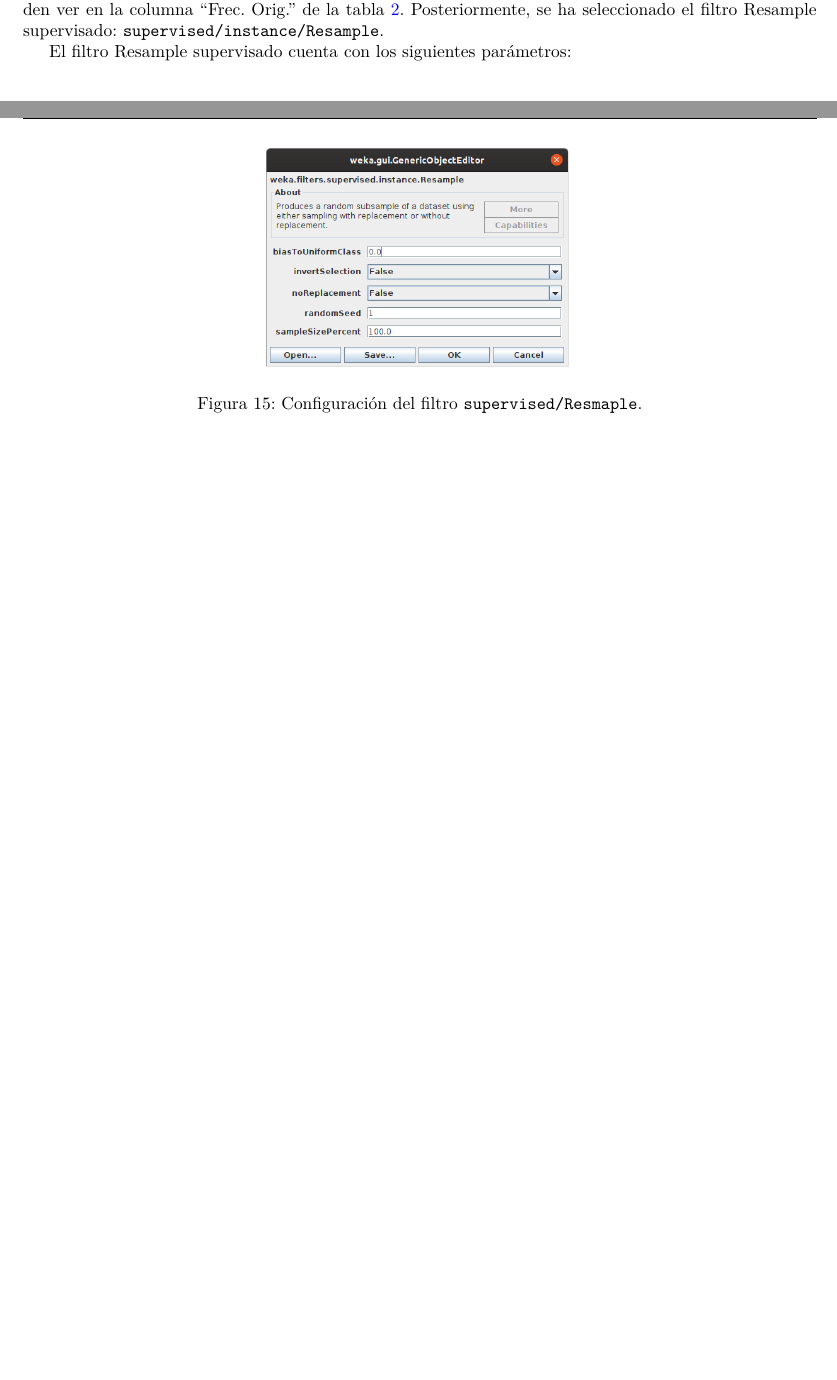
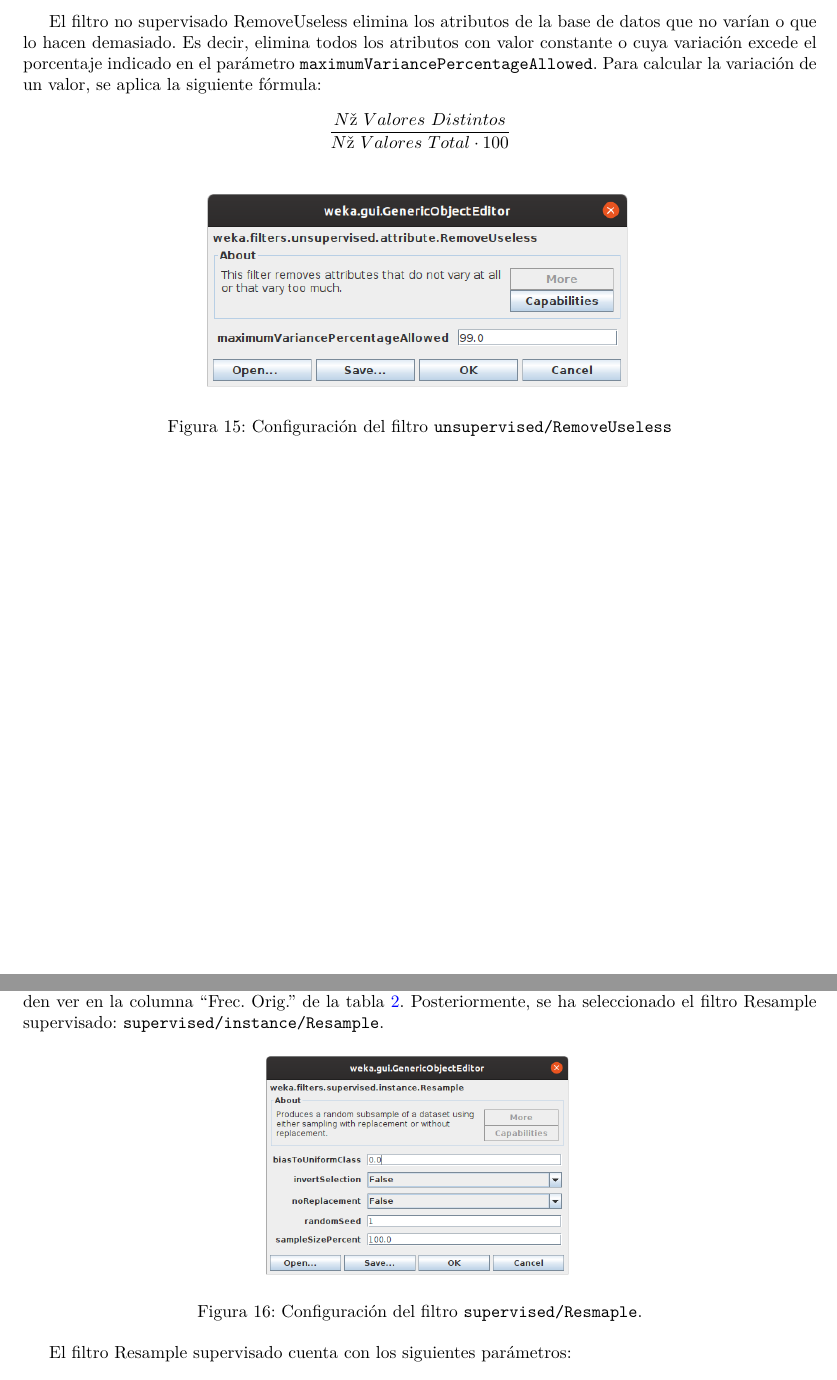
Before and after one commit to eduarroyo/iaa-practicas, a LaTeX document (guion-practicas.tex, which reads Practica1/practica_1.tex): two parts of pages 11 and 12 of 15, joined at a grey line, cut at the place of the change, the shorter picture padded with empty space. Compiled offline with pdfLaTeX.

Commit message:
Captura y fórmula de UnsupervisedRemoveUseless

```diff
--- a/Practica1/practica_1.tex
+++ b/Practica1/practica_1.tex
@@ -271,6 +271,17 @@ Los resultados obtenidos (fig. \ref{fig:breast-cancer-nominal-to-binary-1}) conf
 Se ha observado que si se establece a False el parámetro \code{}, altera los atributos nominales con dos valores, reemplazando los valores nominales por 0 y 1 pero sin reemplazar el atributo. Para que reemplace el atributo como hace con los nominales de más de dos valores, debe ponerse a True el parámetro \code{transformAllValues}.
 
 \subsubsection{filters/unsupervised/attributes/RemoveUseless}
+El filtro no supervisado RemoveUseless elimina los atributos de la base de datos que no varían o que lo hacen demasiado. Es decir, elimina todos los atributos con valor constante o cuya variación excede el porcentaje indicado en el parámetro \code{maximumVariancePercentageAllowed}. Para calcular la variación de un valor, se aplica la siguiente fórmula:
+\begin{equation*}
+\dfrac{Nº\ Valores\ Distintos}{Nº\ Valores\ Total\cdot100}
+\end{equation*}
+
+\begin{figure}[ht]
+    \centering
+    \includegraphics[scale=0.5]{unsupervised-remove-useless}
+    \caption{Configuración del filtro \code{unsupervised/RemoveUseless}}
+    \label{fig:unsupervised-remove-useless}
+\end{figure}
 
 %-------------------------------------------------------------------------------
 %-------------------------------------------------------------------------------
```
Also changed, not shown: Practica1/capturas/unsupervised-remove-useless.png (added), Practica1/practica_1.tex (2 more changed lines).
